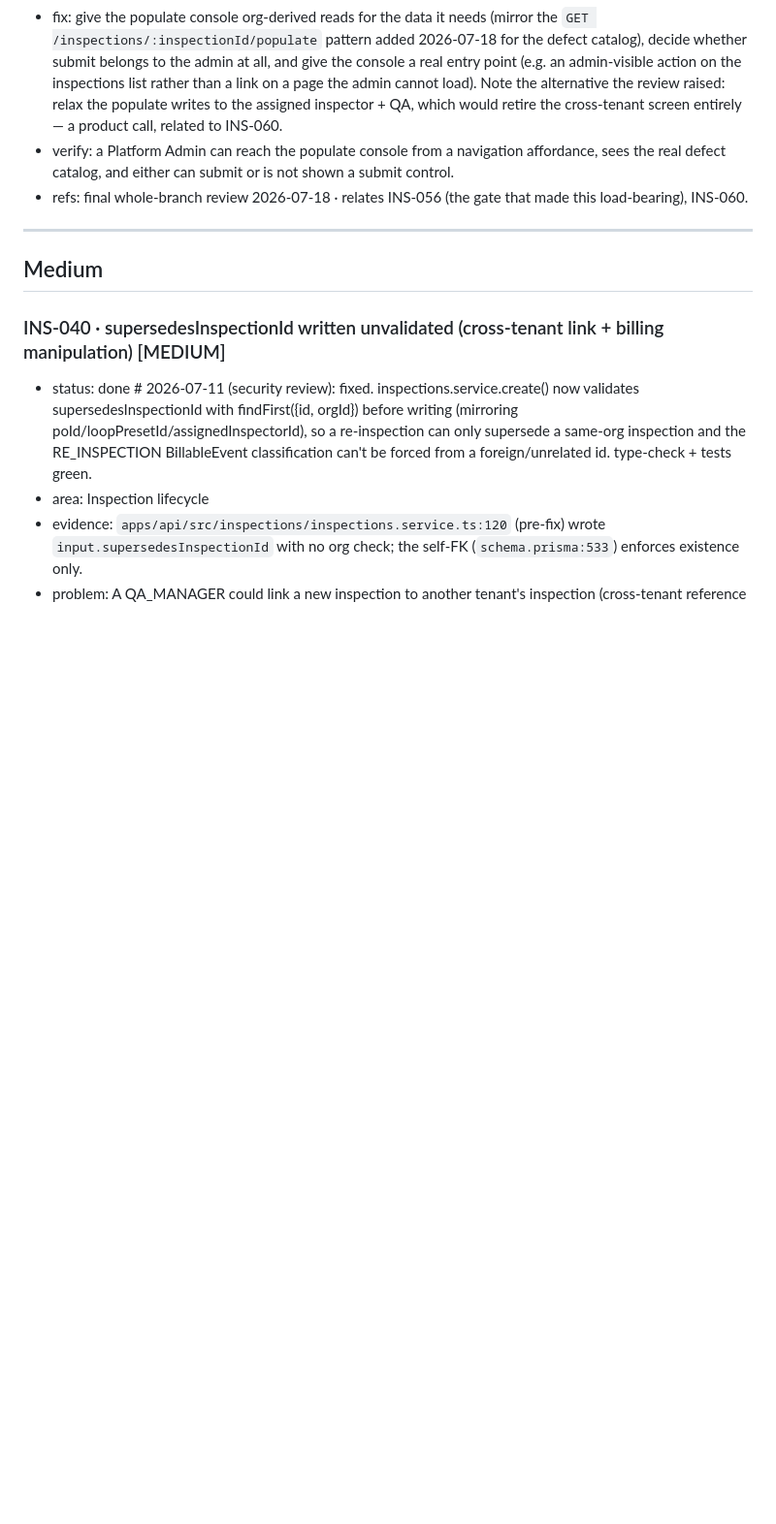
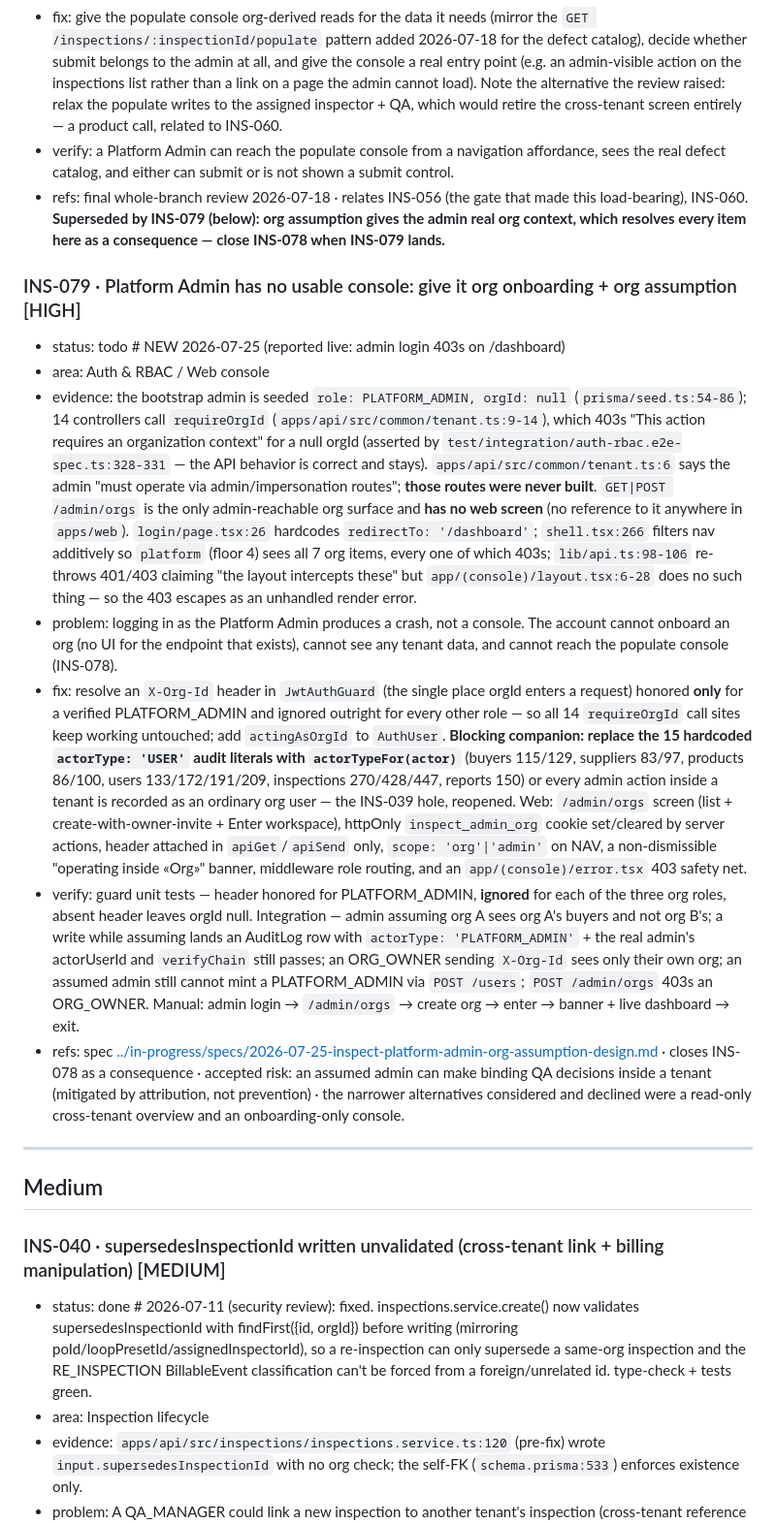
Before and after one commit to IjunaidI/Inspect-monorepo, a Markdown page: docs/future/BACKLOG.md, the part around the change. Shown at 97% size. Drawn GitHub-style; blank space fills up the shorter version.

Commit message:
docs: INS-079 spec — Platform-Admin org onboarding + org assumption
The bootstrap admin (role=PLATFORM_ADMIN, orgId=null) has no usable
console: all 14 requireOrgId controllers 403 it, /admin/orgs has no web
screen, and loadOrFallback re-throws the 403 citing a ConsoleLayout
interception that was never implemented — so admin login crashes.

Design resolves an X-Org-Id header in JwtAuthGuard (the single point
where orgId enters a request), honored only for a verified PLATFORM_ADMIN
and ignored outright for every other role, so all 14 call sites keep
working untouched. Includes the blocking companion: the 15 hardcoded
actorType:"USER" audit literals must become actorTypeFor(actor) or every
admin action inside a tenant is recorded as an ordinary org user —
reopening the INS-039 attribution hole.

Supersedes INS-078, which this resolves as a consequence.

Co-Authored-By: Claude Opus 5 (1M context) <noreply@anthropic.com>

```diff
--- a/docs/future/BACKLOG.md
+++ b/docs/future/BACKLOG.md
@@ -315,7 +315,16 @@ Severity: **BLOCKER** = must clear before any real deploy · **HIGH** = core MVP
 - problem: a Platform Admin must paste the populate URL by hand; once there they can upload photos (those are populate-controller writes, which derive orgId from the inspection — fixed 2026-07-18) but cannot tag catalog defects or submit, so the loop only completes if an inspector/QA submits from the review screen.
 - fix: give the populate console org-derived reads for the data it needs (mirror the `GET /inspections/:inspectionId/populate` pattern added 2026-07-18 for the defect catalog), decide whether submit belongs to the admin at all, and give the console a real entry point (e.g. an admin-visible action on the inspections list rather than a link on a page the admin cannot load). Note the alternative the review raised: relax the populate writes to the assigned inspector + QA, which would retire the cross-tenant screen entirely — a product call, related to INS-060.
 - verify: a Platform Admin can reach the populate console from a navigation affordance, sees the real defect catalog, and either can submit or is not shown a submit control.
-- refs: final whole-branch review 2026-07-18 · relates INS-056 (the gate that made this load-bearing), INS-060.
+- refs: final whole-branch review 2026-07-18 · relates INS-056 (the gate that made this load-bearing), INS-060. **Superseded by INS-079 (below): org assumption gives the admin real org context, which resolves every item here as a consequence — close INS-078 when INS-079 lands.**
+
+### INS-079 · Platform Admin has no usable console: give it org onboarding + org assumption   [HIGH]
+- status: todo            # NEW 2026-07-25 (reported live: admin login 403s on /dashboard)
+- area: Auth & RBAC / Web console
+- evidence: the bootstrap admin is seeded `role: PLATFORM_ADMIN, orgId: null` (`prisma/seed.ts:54-86`); 14 controllers call `requireOrgId` (`apps/api/src/common/tenant.ts:9-14`), which 403s "This action requires an organization context" for a null orgId (asserted by `test/integration/auth-rbac.e2e-spec.ts:328-331` — the API behavior is correct and stays). `apps/api/src/common/tenant.ts:6` says the admin "must operate via admin/impersonation routes"; **those routes were never built**. `GET|POST /admin/orgs` is the only admin-reachable org surface and **has no web screen** (no reference to it anywhere in `apps/web`). `login/page.tsx:26` hardcodes `redirectTo: '/dashboard'`; `shell.tsx:266` filters nav additively so `platform` (floor 4) sees all 7 org items, every one of which 403s; `lib/api.ts:98-106` re-throws 401/403 claiming "the layout intercepts these" but `app/(console)/layout.tsx:6-28` does no such thing — so the 403 escapes as an unhandled render error.
+- problem: logging in as the Platform Admin produces a crash, not a console. The account cannot onboard an org (no UI for the endpoint that exists), cannot see any tenant data, and cannot reach the populate console (INS-078).
+- fix: resolve an `X-Org-Id` header in `JwtAuthGuard` (the single place orgId enters a request) honored **only** for a verified PLATFORM_ADMIN and ignored outright for every other role — so all 14 `requireOrgId` call sites keep working untouched; add `actingAsOrgId` to `AuthUser`. **Blocking companion: replace the 15 hardcoded `actorType: 'USER'` audit literals with `actorTypeFor(actor)`** (buyers 115/129, suppliers 83/97, products 86/100, users 133/172/191/209, inspections 270/428/447, reports 150) or every admin action inside a tenant is recorded as an ordinary org user — the INS-039 hole, reopened. Web: `/admin/orgs` screen (list + create-with-owner-invite + Enter workspace), httpOnly `inspect_admin_org` cookie set/cleared by server actions, header attached in `apiGet`/`apiSend` only, `scope: 'org'|'admin'` on NAV, a non-dismissible "operating inside «Org»" banner, middleware role routing, and an `app/(console)/error.tsx` 403 safety net.
+- verify: guard unit tests — header honored for PLATFORM_ADMIN, **ignored** for each of the three org roles, absent header leaves orgId null. Integration — admin assuming org A sees org A's buyers and not org B's; a write while assuming lands an AuditLog row with `actorType: 'PLATFORM_ADMIN'` + the real admin's actorUserId and `verifyChain` still passes; an ORG_OWNER sending `X-Org-Id` sees only their own org; an assumed admin still cannot mint a PLATFORM_ADMIN via `POST /users`; `POST /admin/orgs` 403s an ORG_OWNER. Manual: admin login → `/admin/orgs` → create org → enter → banner + live dashboard → exit.
+- refs: spec [../in-progress/specs/2026-07-25-inspect-platform-admin-org-assumption-design.md](../in-progress/specs/2026-07-25-inspect-platform-admin-org-assumption-design.md) · closes INS-078 as a consequence · accepted risk: an assumed admin can make binding QA decisions inside a tenant (mitigated by attribution, not prevention) · the narrower alternatives considered and declined were a read-only cross-tenant overview and an onboarding-only console.
 
 ---
 
```
Also changed, not shown: 1 other file.
